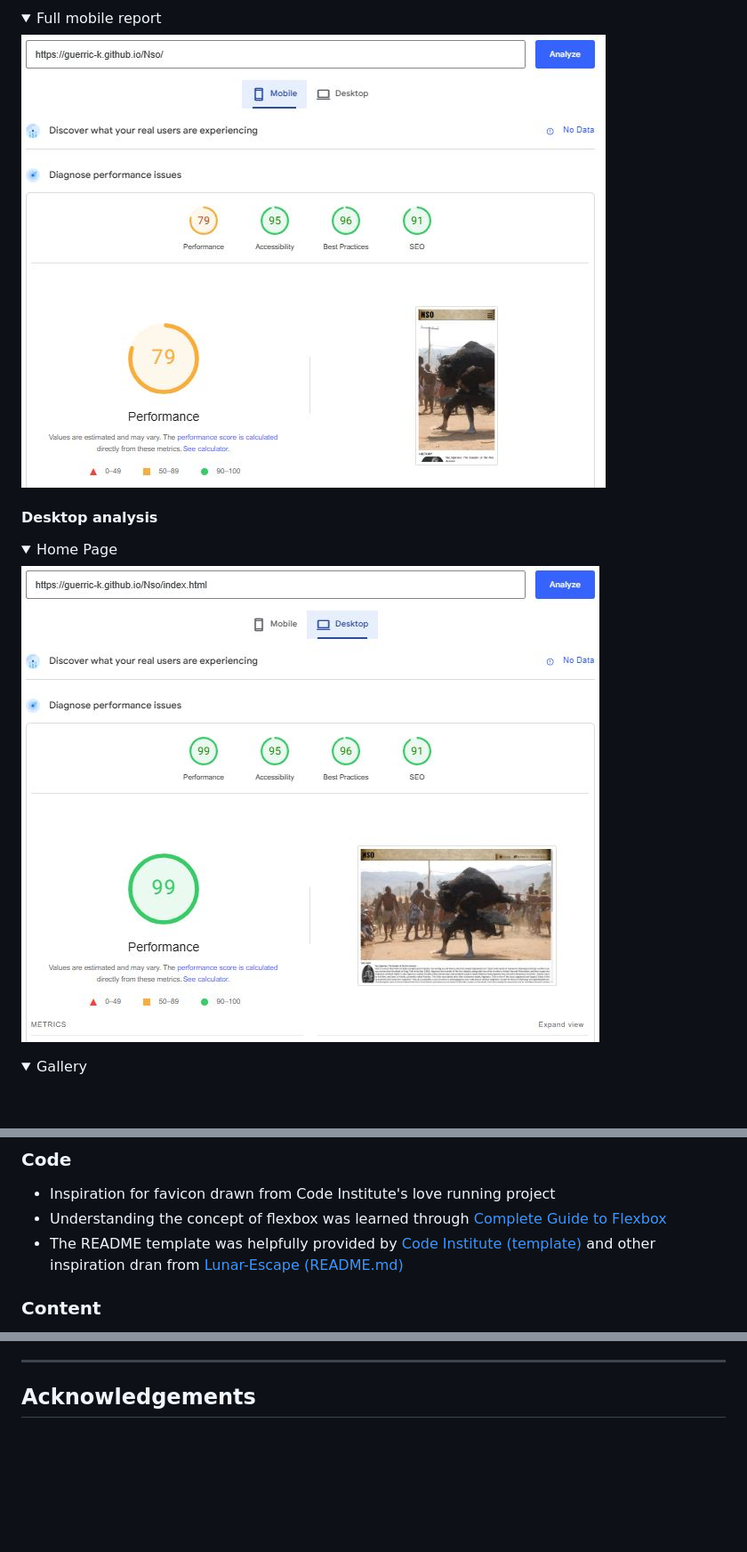
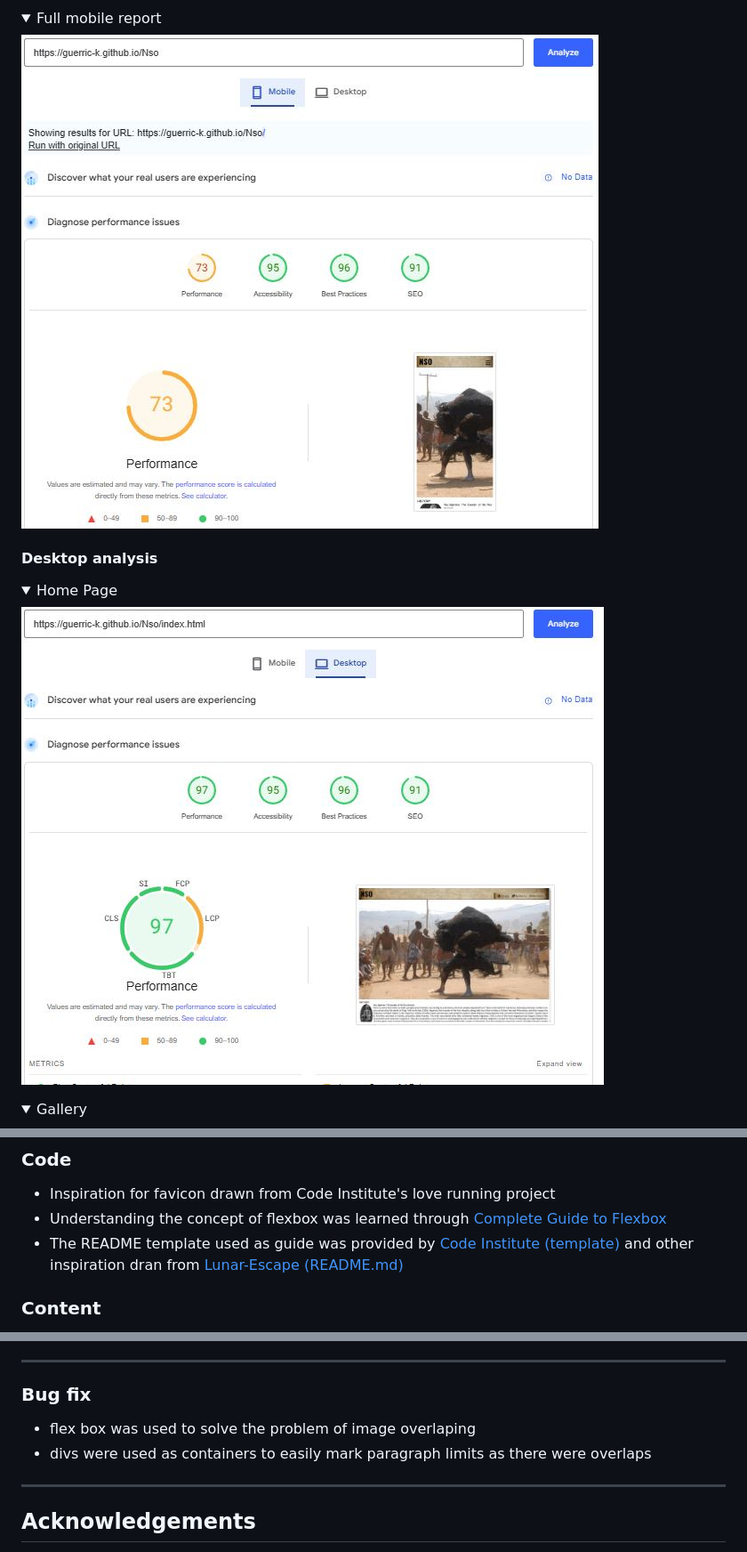
Before and after one commit to guerric-k/Nso, a Markdown page: README.md, 3 parts joined by grey strips. Shown: that part at 89% size. Drawn GitHub-style; pictures changed too: assets/images/home-desktop-report.JPG, assets/images/mobile-report.JPG; folded sections open; blank space fills up the shorter version.

```diff
--- a/README.md
+++ b/README.md
@@ -310,7 +310,7 @@ By forking the repository, we make a copy of the original repository on our GitH
 ### Code
    * Inspiration for favicon drawn from Code Institute's love running project
  * Understanding the concept of flexbox was learned through [Complete Guide to Flexbox](https://css-tricks.com/snippets/css/a-guide-to-flexbox/)
- * The README template was helpfully provided by [Code Institute (template)](https://github.com/Code-Institute-Solutions/SampleREADME) and other inspiration dran from [Lunar-Escape (README.md)](https://github.com/Thomas-Tomo/Lunar-Escape/)
+ * The README template used as guide was provided by [Code Institute (template)](https://github.com/Code-Institute-Solutions/SampleREADME) and other inspiration dran from [Lunar-Escape (README.md)](https://github.com/Thomas-Tomo/Lunar-Escape/)
 
 ### Content
 
@@ -321,6 +321,9 @@ Images were Ethically sourced from tribal photographers and tribal legacy collec
 
 ---
-
+### Bug fix
+* flex box was used to solve the problem of image overlaping
+* divs were used as containers to easily mark paragraph limits as there were overlaps
+---
 ## Acknowledgements
  * My sincere thanks to my mentor Mitko Bachvarov provided helpful feedback and a link to the Flexbox guide.
  * Code Institute's tutor support for their swift response to querries
```
Also changed, not shown: other parts of README.md (+1 -1 lines), assets/images/desktop-report.JPG, 1 other file.
